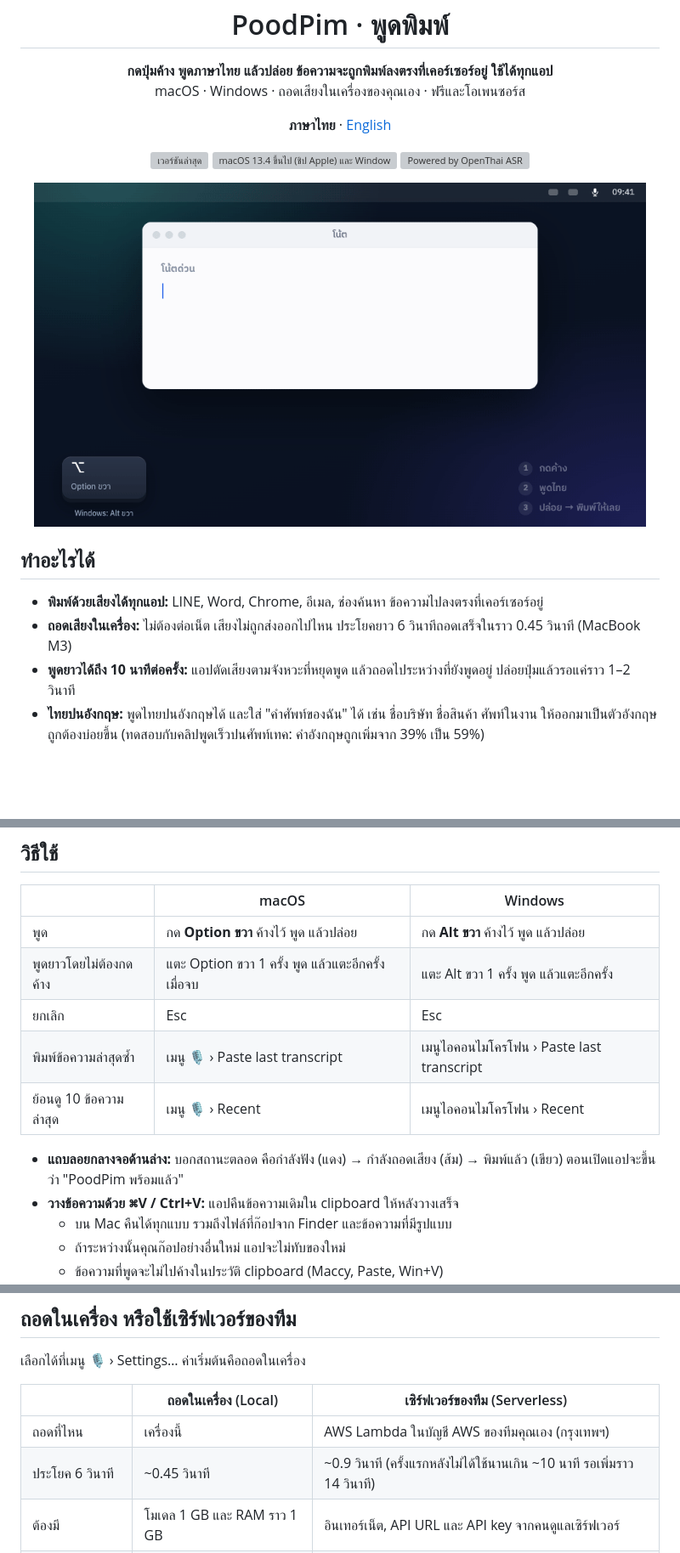
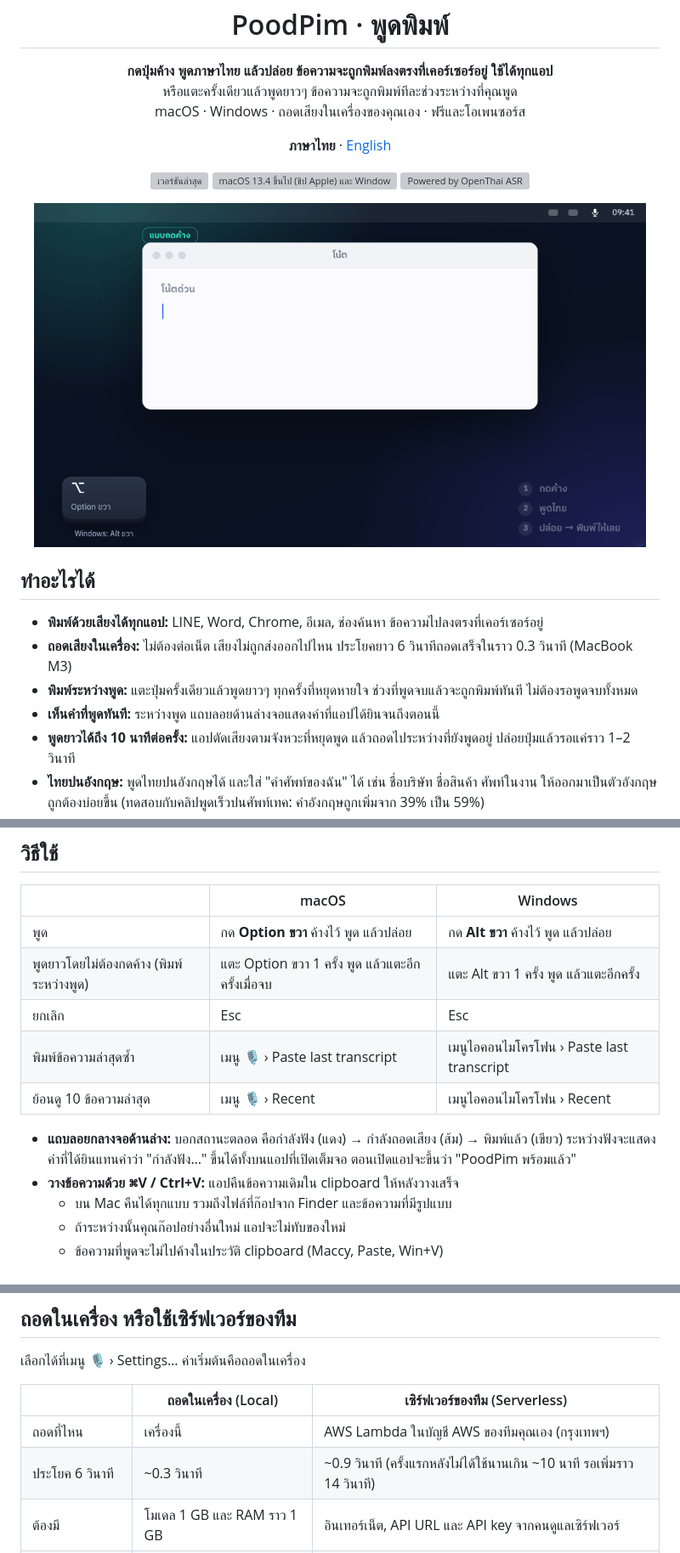
Before and after one commit to peerasak-u/PoodPim, a Markdown page: README.th.md, 3 parts joined by grey strips. Shown at 85% size. Drawn GitHub-style; pictures changed too: assets/demo.gif; blank space fills up the shorter version; grey boxes are pictures that could not be loaded.

```diff
--- a/README.th.md
+++ b/README.th.md
@@ -6,6 +6,7 @@
 
 <p align="center">
   <b>กดปุ่มค้าง พูดภาษาไทย แล้วปล่อย ข้อความจะถูกพิมพ์ลงตรงที่เคอร์เซอร์อยู่ ใช้ได้ทุกแอป</b><br>
+  หรือแตะครั้งเดียวแล้วพูดยาวๆ ข้อความจะถูกพิมพ์ทีละช่วงระหว่างที่คุณพูด<br>
   macOS · Windows · ถอดเสียงในเครื่องของคุณเอง · ฟรีและโอเพนซอร์ส
 </p>
 
@@ -26,7 +27,9 @@
 ## ทำอะไรได้
 
 - **พิมพ์ด้วยเสียงได้ทุกแอป:** LINE, Word, Chrome, อีเมล, ช่องค้นหา ข้อความไปลงตรงที่เคอร์เซอร์อยู่
-- **ถอดเสียงในเครื่อง:** ไม่ต้องต่อเน็ต เสียงไม่ถูกส่งออกไปไหน ประโยคยาว 6 วินาทีถอดเสร็จในราว 0.45 วินาที (MacBook M3)
+- **ถอดเสียงในเครื่อง:** ไม่ต้องต่อเน็ต เสียงไม่ถูกส่งออกไปไหน ประโยคยาว 6 วินาทีถอดเสร็จในราว 0.3 วินาที (MacBook M3)
+- **พิมพ์ระหว่างพูด:** แตะปุ่มครั้งเดียวแล้วพูดยาวๆ ทุกครั้งที่หยุดหายใจ ช่วงที่พูดจบแล้วจะถูกพิมพ์ทันที ไม่ต้องรอพูดจบทั้งหมด
+- **เห็นคำที่พูดทันที:** ระหว่างพูด แถบลอยด้านล่างจอแสดงคำที่แอปได้ยินจนถึงตอนนี้
 - **พูดยาวได้ถึง 10 นาทีต่อครั้ง:** แอปตัดเสียงตามจังหวะที่หยุดพูด แล้วถอดไประหว่างที่ยังพูดอยู่ ปล่อยปุ่มแล้วรอแค่ราว 1–2 วินาที
 - **ไทยปนอังกฤษ:** พูดไทยปนอังกฤษได้ และใส่ "คำศัพท์ของฉัน" ได้ เช่น ชื่อบริษัท ชื่อสินค้า ศัพท์ในงาน ให้ออกมาเป็นตัวอังกฤษถูกต้องบ่อยขึ้น (ทดสอบกับคลิปพูดเร็วปนศัพท์เทค: คำอังกฤษถูกเพิ่มจาก 39% เป็น 59%)
 - **ใช้กันทั้งทีมได้:** ตั้งเซิร์ฟเวอร์ถอดเสียงบน AWS ของทีมเองได้ด้วยคำสั่งเดียว เครื่องที่ RAM น้อยก็ใช้ได้
@@ -62,12 +65,12 @@ irm https://raw.githubusercontent.com/thirawat/PoodPim/main/install.ps1 | iex
 | | macOS | Windows |
 |---|---|---|
 | พูด | กด **Option ขวา** ค้างไว้ พูด แล้วปล่อย | กด **Alt ขวา** ค้างไว้ พูด แล้วปล่อย |
-| พูดยาวโดยไม่ต้องกดค้าง | แตะ Option ขวา 1 ครั้ง พูด แล้วแตะอีกครั้งเมื่อจบ | แตะ Alt ขวา 1 ครั้ง พูด แล้วแตะอีกครั้ง |
+| พูดยาวโดยไม่ต้องกดค้าง (พิมพ์ระหว่างพูด) | แตะ Option ขวา 1 ครั้ง พูด แล้วแตะอีกครั้งเมื่อจบ | แตะ Alt ขวา 1 ครั้ง พูด แล้วแตะอีกครั้ง |
 | ยกเลิก | Esc | Esc |
 | พิมพ์ข้อความล่าสุดซ้ำ | เมนู 🎙 › Paste last transcript | เมนูไอคอนไมโครโฟน › Paste last transcript |
 | ย้อนดู 10 ข้อความล่าสุด | เมนู 🎙 › Recent | เมนูไอคอนไมโครโฟน › Recent |
 
-- **แถบลอยกลางจอด้านล่าง:** บอกสถานะตลอด คือกำลังฟัง (แดง) → กำลังถอดเสียง (ส้ม) → พิมพ์แล้ว (เขียว) ตอนเปิดแอปจะขึ้นว่า "PoodPim พร้อมแล้ว"
+- **แถบลอยกลางจอด้านล่าง:** บอกสถานะตลอด คือกำลังฟัง (แดง) → กำลังถอดเสียง (ส้ม) → พิมพ์แล้ว (เขียว) ระหว่างฟังจะแสดงคำที่ได้ยินแทนคำว่า "กำลังฟัง…" ขึ้นได้ทั้งบนแอปที่เปิดเต็มจอ ตอนเปิดแอปจะขึ้นว่า "PoodPim พร้อมแล้ว"
 - **วางข้อความด้วย ⌘V / Ctrl+V:** แอปคืนข้อความเดิมใน clipboard ให้หลังวางเสร็จ
   - บน Mac คืนได้ทุกแบบ รวมถึงไฟล์ที่ก๊อปจาก Finder และข้อความที่มีรูปแบบ
   - ถ้าระหว่างนั้นคุณก๊อปอย่างอื่นใหม่ แอปจะไม่ทับของใหม่
@@ -92,7 +95,7 @@ irm https://raw.githubusercontent.com/thirawat/PoodPim/main/install.ps1 | iex
 | | ถอดในเครื่อง (Local) | เซิร์ฟเวอร์ของทีม (Serverless) |
 |---|---|---|
 | ถอดที่ไหน | เครื่องนี้ | AWS Lambda ในบัญชี AWS ของทีมคุณเอง (กรุงเทพฯ) |
-| ประโยค 6 วินาที | ~0.45 วินาที | ~0.9 วินาที (ครั้งแรกหลังไม่ได้ใช้นานเกิน ~10 นาที รอเพิ่มราว 14 วินาที) |
+| ประโยค 6 วินาที | ~0.3 วินาที | ~0.9 วินาที (ครั้งแรกหลังไม่ได้ใช้นานเกิน ~10 นาที รอเพิ่มราว 14 วินาที) |
 | ต้องมี | โมเดล 1 GB และ RAM ราว 1 GB | อินเทอร์เน็ต, API URL และ API key จากคนดูแลเซิร์ฟเวอร์ |
 | เสียงออกนอกเครื่อง | ไม่ | ใช่ (HTTPS ไปที่บัญชี AWS ของทีม) |
 | ค่าใช้จ่าย | ฟรี | ค่า AWS หลักสิบบาทต่อคนต่อเดือนแล้วแต่การใช้งาน |
```
Also changed, not shown: other parts of README.th.md (+1 -1 lines), README.md (+4 -3 lines), 1 other file.
